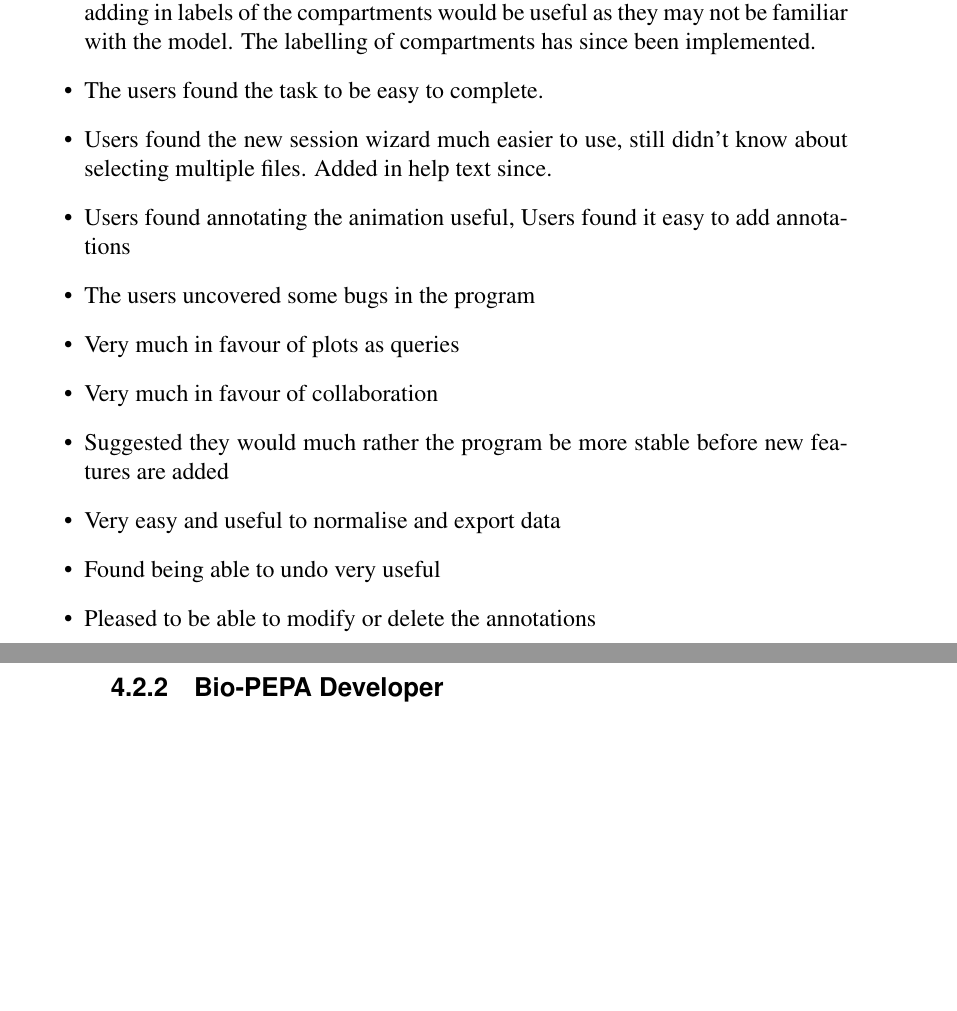
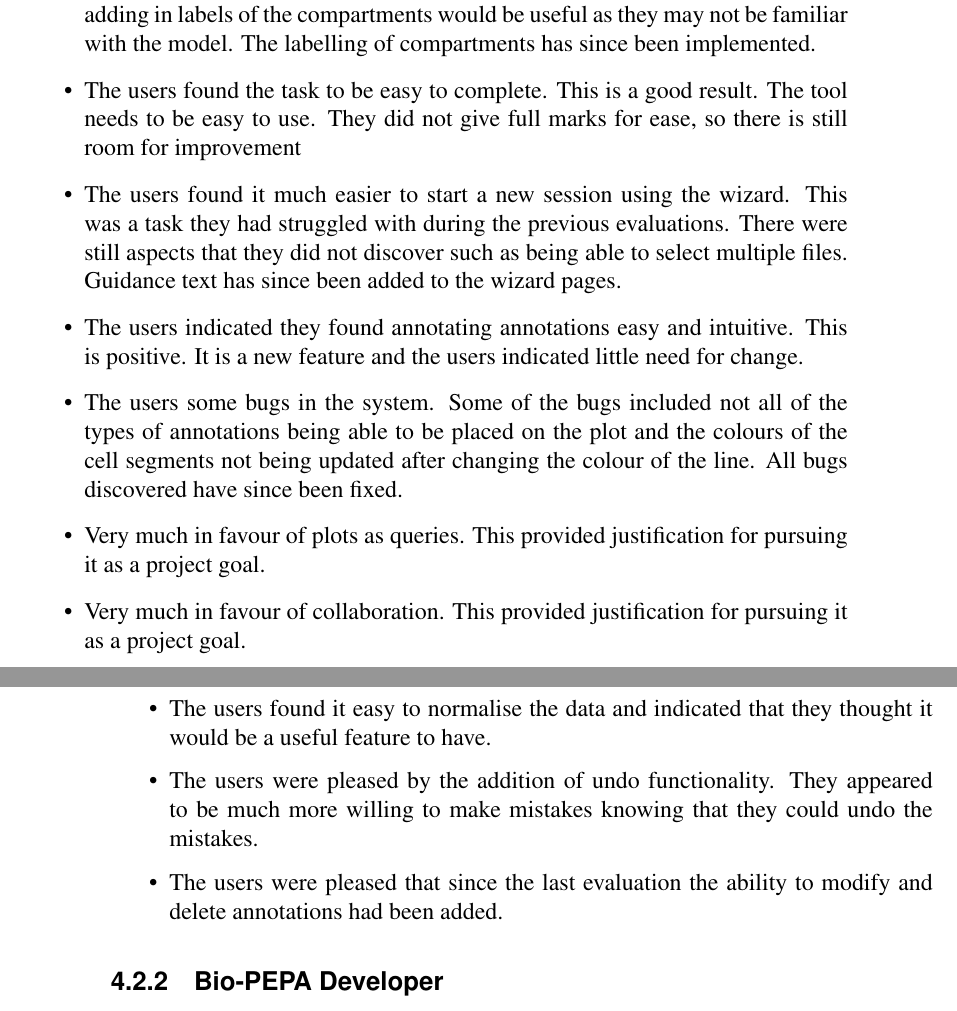
Before and after one commit to jkhulme/mpp2, a LaTeX thesis (mpp2.tex, which reads evaluation.tex): two parts of pages 48 and 49 of 63, joined at a grey line, cut so that both start at the same text, the shorter picture padded with empty space. Compiled offline with pdfLaTeX.

Commit message:
More fleshing

```diff
--- a/evaluation.tex
+++ b/evaluation.tex
@@ -51,16 +51,15 @@ The findings of the evaluation were as follows:
 \item There were inconsistencies in the text giving instructions to the user.  This did not appear to cause confusion, but it was noticed by both of the users.  This was fixed.  All the user facing text in the project was checked and changed if necessary.
 \item The users kept trying to drag annotations on the graph after creation --  If the annotation had been placed in a slightly wrong position the users wanted to be able to drag it after it had been placed.  They attempted to do this by left clicking on the annotation.  This issue has not been solved.  Currently if the user places an annotation in the wrong location they can delete the annotation and put a new one in the correct place.  For the user this is not the most desirable solution, but it was felt that the time could be better spent in other areas of the project.  This would, hopefully, be implemented in future work.
 \item The users found the new model visualisation much more informative.  This is a positive as the reason for implementing model visualisation was to help the users understand what happens in the model more.  The users did however think that adding in labels of the compartments would be useful as they may not be familiar with the model.  The labelling of compartments has since been implemented.
-\item The users found the task to be easy to complete.
-\item Users found the new session wizard much easier to use, still didn't know about selecting multiple files.  Added in help text since.
-\item Users found annotating the animation useful, Users found it easy to add annotations
-\item The users uncovered some bugs in the program
-\item Very much in favour of plots as queries
-\item Very much in favour of collaboration
-\item Suggested they would much rather the program be more stable before new features are added
-\item Very easy and useful to normalise and export data
-\item Found being able to undo very useful
-\item Pleased to be able to modify or delete the annotations
+\item The users found the task to be easy to complete.  This is a good result.  The tool needs to be easy to use.  They did not give full marks for ease, so there is still room for improvement
+\item The users found it much easier to start a new session using the wizard.  This was a task they had struggled with during the previous evaluations.  There were still aspects that they did not discover such as being able to select multiple files.  Guidance text has since been added to the wizard pages.
+\item The users indicated they found annotating annotations easy and intuitive.  This is positive.  It is a new feature and the users indicated little need for change.
+\item The users some bugs in the system.  Some of the bugs included not all of the types of annotations being able to be placed on the plot and the colours of the cell segments not being updated after changing the colour of the line.  All bugs discovered have since been fixed.
+\item Very much in favour of plots as queries.  This provided justification for pursuing it as a project goal.
+\item Very much in favour of collaboration. This provided justification for pursuing it as a project goal.
+\item The users found it easy to normalise the data and indicated that they thought it would be a useful feature to have.
+\item The users were pleased by the addition of undo functionality.  They appeared to be much more willing to make mistakes knowing that they could undo the mistakes.
+\item The users were pleased that since the last evaluation the ability to modify and delete annotations had been added.
 \end{itemize}
 
 \subsection{Bio-PEPA Developer}
```
